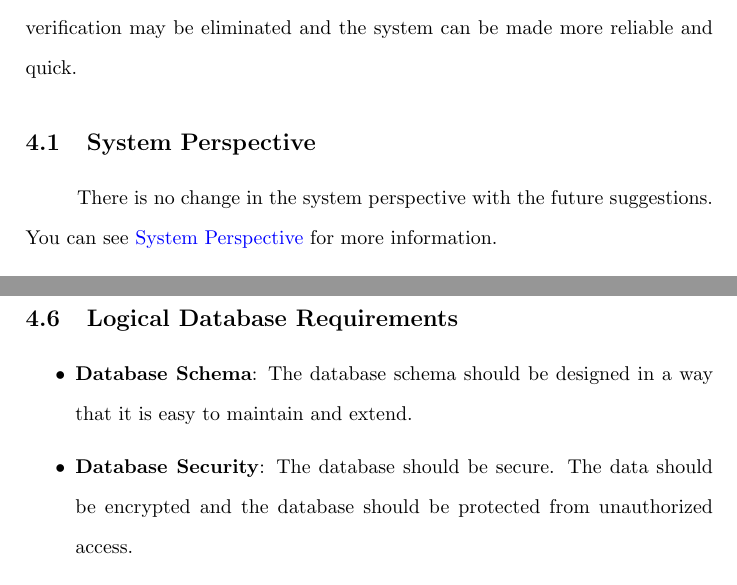
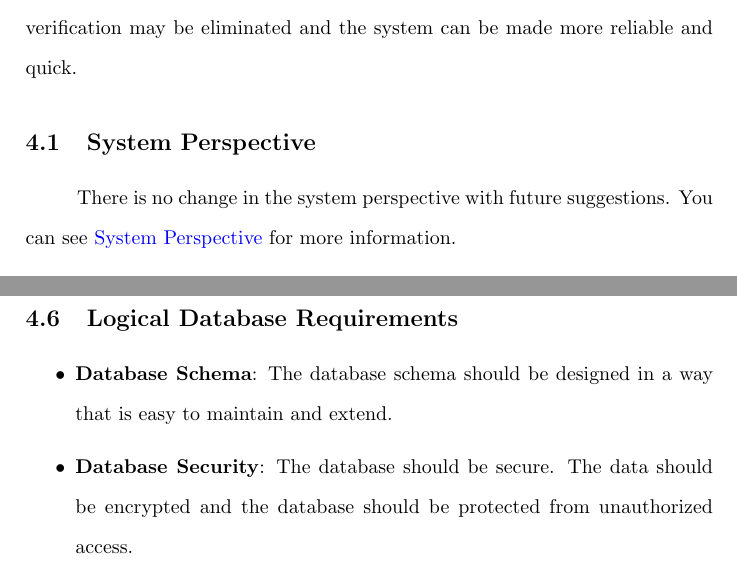
Before and after one commit to gecitemre/s6-group-projects, a LaTeX document (ceng350/SRS/srs.tex): two parts of pages 17 and 23 of 25, joined at a grey line, cut so that both start at the same text. Compiled offline with pdfLaTeX.

Commit message:
spellcheck

```diff
--- a/ceng350/SRS/srs.tex
+++ b/ceng350/SRS/srs.tex
@@ -479,7 +479,7 @@
 
         \subsection{System Perspective}
 
-        There is no change in the system perspective with the future suggestions.
+        There is no change in the system perspective with future suggestions.
         You can see \hyperlink{subsection.1.3}{System Perspective} for more information.
 
         \subsection{External Interfaces}
@@ -643,7 +643,7 @@
         \subsection{Logical Database Requirements}
 
             \begin{itemize}
-                \item \textbf{Database Schema}: The database schema should be designed in a way that it is easy to maintain and extend.
+                \item \textbf{Database Schema}: The database schema should be designed in a way that is easy to maintain and extend.
                 \item \textbf{Database Security}: The database should be secure. The data should be encrypted and the database should be protected from unauthorized access.
                 \item \textbf{Database Backup}: The database should be backed up regularly. This will make the system more reliable.
                 \item \textbf{Database Migration}: The database should be able to be migrated to a different database system easily. This will make the system more reliable.
```
Also changed, not shown: ceng350/SRS/srs.pdf.
